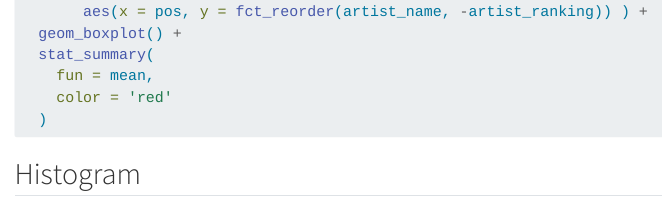
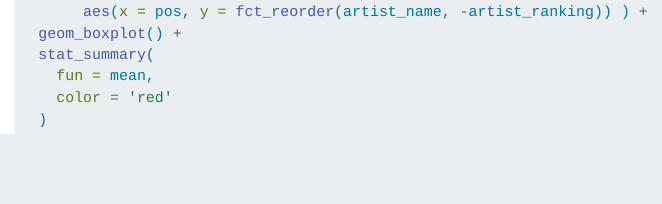
Before and after one commit to JaydenBalcarczyk/JaydenBalcarczyk.github.io, a Quarto document (posts/Spotify/Spotify.qmd): the page in a window 1100 px wide, from 900 px down. Rendered offline with R 4.5, knitr and Pandoc in place of Quarto, with nearby package versions; the code chunks are not run, so their results and figures are left out; menus at the side of the page are left out.

Commit message:
ANY_MASSAGE

````diff
--- a/posts/Spotify/Spotify.qmd
+++ b/posts/Spotify/Spotify.qmd
@@ -2,7 +2,7 @@
 title: "Spotify"
 author: "Jayden Balcarczyk"
 date: "2023-12-7"
-categories: [spotify, code, analysis]
+categories: [Spotify, code, analysis]
 image: "spotify.png"
 
 execute:
@@ -87,9 +87,3 @@ ggplot(Q1c,
   )
 
 ```
-
-## Histogram
-
-```{r}
-
-```
````
